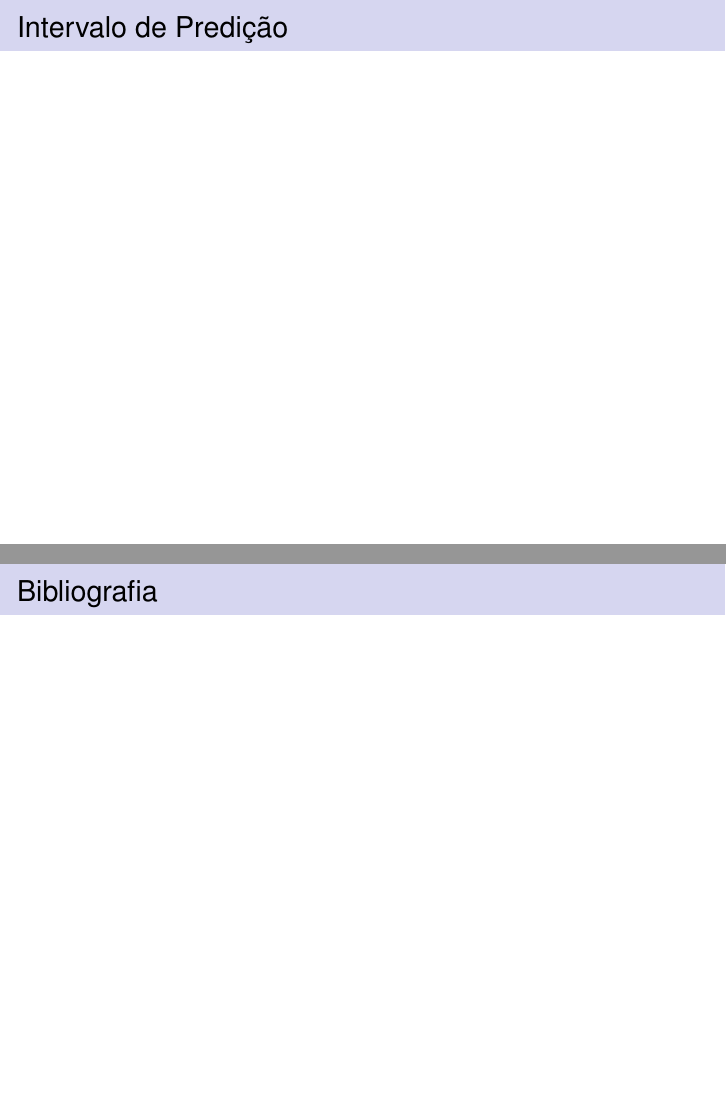
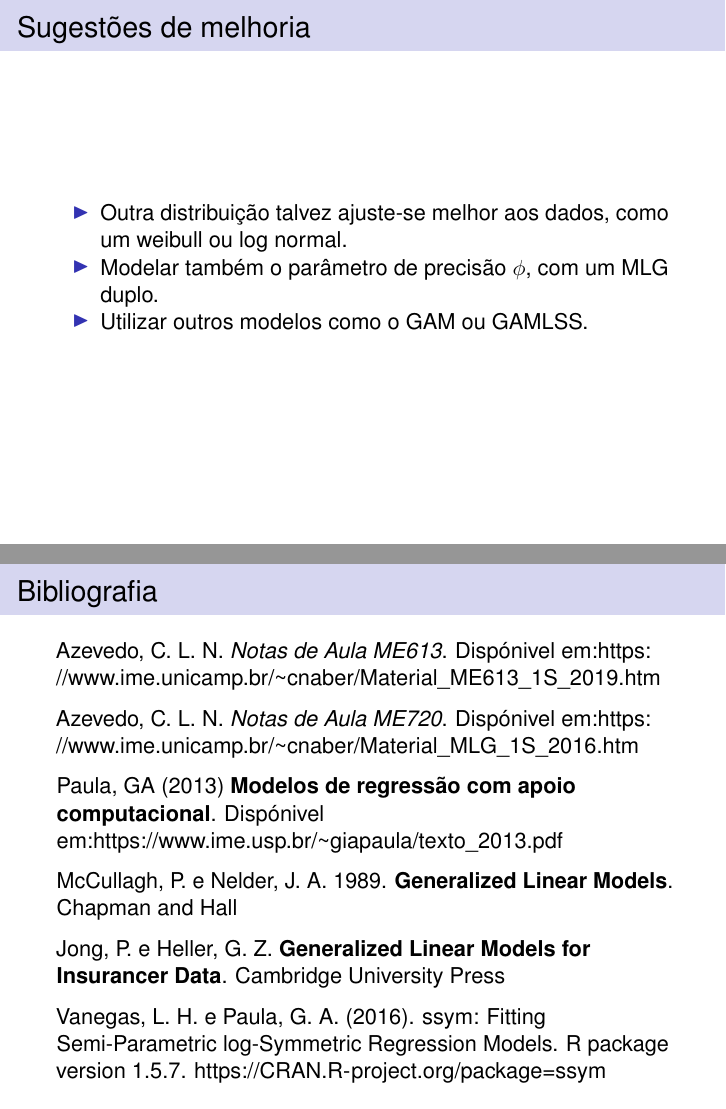
Before and after one commit to steineinein/semirarioCaio, an R Markdown document (seminario.Rmd): pages 24 and 26 of 26 before the commit and pages 24 and 25 of 25 after it, joined at a grey line. Rendered offline with R 4.5, knitr and Pandoc, then LaTeX, with nearby package versions; the code chunks are not run, so their results and figures are left out.

Commit message:
com referencias e sem intervalor de predição

````diff
--- a/seminario.Rmd
+++ b/seminario.Rmd
@@ -478,9 +478,8 @@ ggplot() +
 
 ```
 
-## Intervalo de Predição
 
-```{r}
+```{r, eval = FALSE}
 ggplot() +
   geom_ribbon(data = pd, aes(ymin = Lower, ymax = Upper, x = week),
               fill = "steelblue2", alpha = 0.5) +
@@ -497,3 +496,15 @@ ggplot() +
 - Utilizar outros modelos como o GAM ou GAMLSS.
 
 ## Bibliografia
+
+Azevedo, C. L. N. *Notas de Aula ME613*. Dispónivel em:https://www.ime.unicamp.br/~cnaber/Material_ME613_1S_2019.htm
+
+Azevedo, C. L. N. *Notas de Aula ME720*. Dispónivel em:https://www.ime.unicamp.br/~cnaber/Material_MLG_1S_2016.htm
+
+Paula, GA (2013) **Modelos de regressão com apoio computacional**. Dispónivel em:https://www.ime.usp.br/~giapaula/texto_2013.pdf
+
+McCullagh, P. e Nelder, J. A. 1989. **Generalized Linear Models**. Chapman and Hall
+
+Jong, P. e Heller, G. Z. **Generalized Linear Models for Insurancer Data**. Cambridge University Press
+
+Vanegas, L. H. e Paula, G. A. (2016). ssym: Fitting Semi-Parametric log-Symmetric Regression Models. R package version 1.5.7. https://CRAN.R-project.org/package=ssym
````
